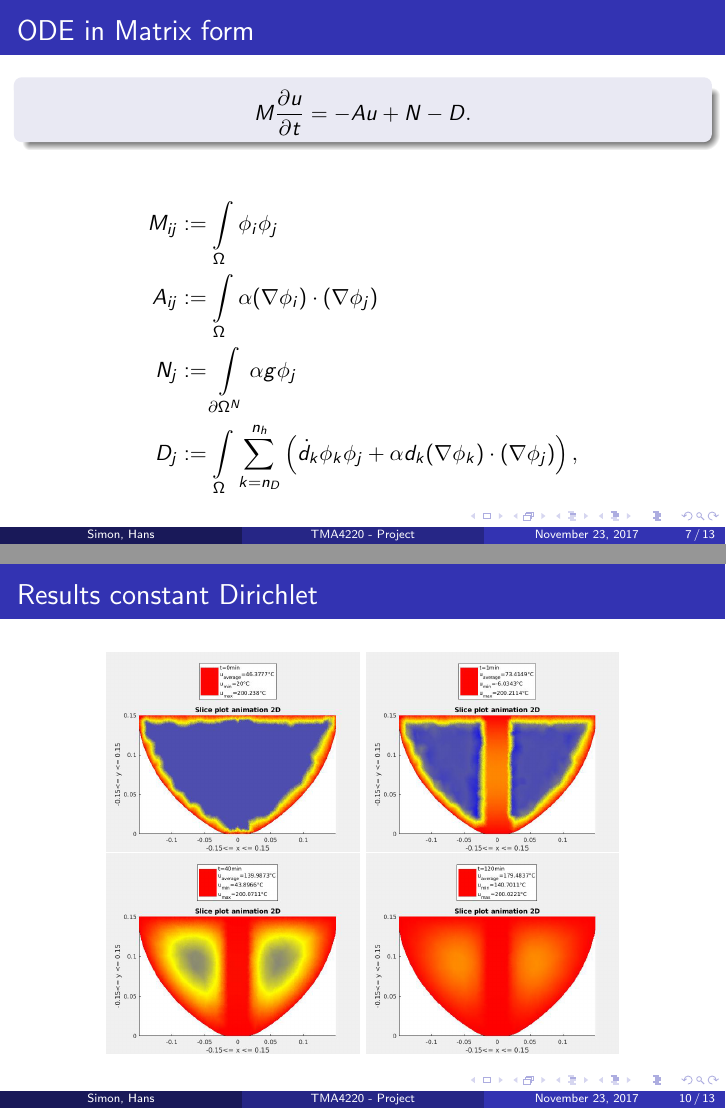
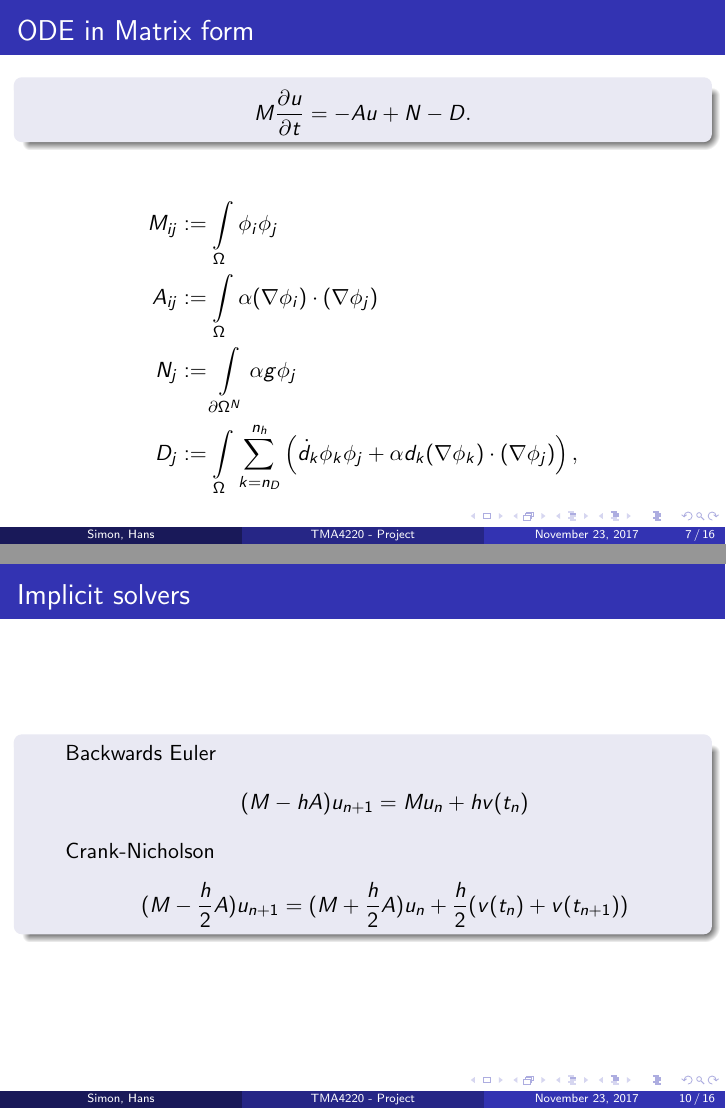
Before and after one commit to Mann-im-Mond/tma4220ProjectPart2, LaTeX slides (presentation/presentation.tex, which reads presentation/odesolver.tex): pages 7 and 10 of 13 before the commit and pages 7 and 10 of 16 after it, joined at a grey line. Compiled offline with pdfLaTeX.

Commit message:
Presentation for ode included

```diff
--- a/presentation/odesolver.tex
+++ b/presentation/odesolver.tex
@@ -1,14 +1,16 @@
-% !TeX spellcheck = en_GB
+\section{ODE }
 
-\section{\label{sec::odesolver}Solving the ODE}
-
-From equation (\ref{eqn::matrixForm}) we get a system of $n_D-1$ ordinary differential equation of order 1, where at most the inhomogeneous part can be non-linear. So we have to solve an initial value problem (IVP) of the form
+\begin{frame}
+\frametitle{ODE in Matrix form}
+	\begin{block}{}
 		\begin{flalign*}
 			M\dot{u}=Au+v(t)
 		\end{flalign*}
-on the interval $t\in\left[t_0,t_{max}\right]$ with initial value $u_0=u(t_0)$. If $M$ is invertible, the ODE can of course also be written as
+	\end{block}
+	\begin{block}{}
 		\begin{flalign*}
 			\dot{u}=M^{-1}(Au+v(t)).
 		\end{flalign*}
-Inverting a matrix of size $(n_D-1)\times(n_D-1)$ would probably at least take $\mathcal{O}(n_D^3)$ operations\cite{li2009fastsolver}. As this would in our case be of order $10^{12}$, we want to avoid this.
+	\end{block}
+\end{frame}
 
@@ -34,3 +34,7 @@ The methods we implemented and their iterations are:
+\begin{frame}
+\frametitle{Implicit solvers}
+	\begin{block}{}
+		\begin{itemize}
 			\item Backwards Euler
 			\begin{flalign*}
 				(M-hA)u_{n+1}=Mu_n+hv(t_n)
@@ -39,10 +43,6 @@ The methods we implemented and their iterations are:
 			\begin{flalign*}
 				(M-\frac{h}{2}A)u_{n+1}=(M+\frac{h}{2}A)u_n+\frac{h}{2}(v(t_n)+v(t_{n+1}))
 			\end{flalign*}
-    \end{enumerate}
 		\end{itemize}
-For all of these methods we have to solve a linear system in each time step. Instead of completely solving it completely, we only do some steps of an iterative solver. The most convincing solver we found is the preconditioned conjugate gradient (PCG) method. This method is implemented in MATLAB and can called by \verb|pcg|. As preconditioner we chose modified incomplete Cholesky decomposition, which is also implemented in MATLAB and can be called by
-\begin{lstlisting}[language=matlab]
-    ichol(Matrix,struct('michol','on')).
-\end{lstlisting}
-The paper \cite{tatebe1993multigrid} compares incomplete cholesky with multigrid as preconditioners for PCG. Here we see, that for solving huge matrices using multigrid as preconditioner is faster. But for our case, where the matrix is large but not huge, doing only a few steps with Cholesky as preconditioner takes around the same time.
+	\end{block}
+\end{frame}
--- a/presentation/presentation.tex
+++ b/presentation/presentation.tex
@@ -9,6 +9,7 @@
 \usepackage{amsmath}
 \usepackage{hyperref}
 \usepackage{siunitx}
+\usepackage{enumitem}
 
 \setbeamertemplate{caption}{\insertcaption\par}
 \setbeamerfont{caption}{size=\scriptsize}
```
Also changed, not shown: presentation/odesolver.tex (20 more changed lines), presentation/presentation.tex (2 more changed lines). Lines whose indentation alone changed are shown as unchanged.
